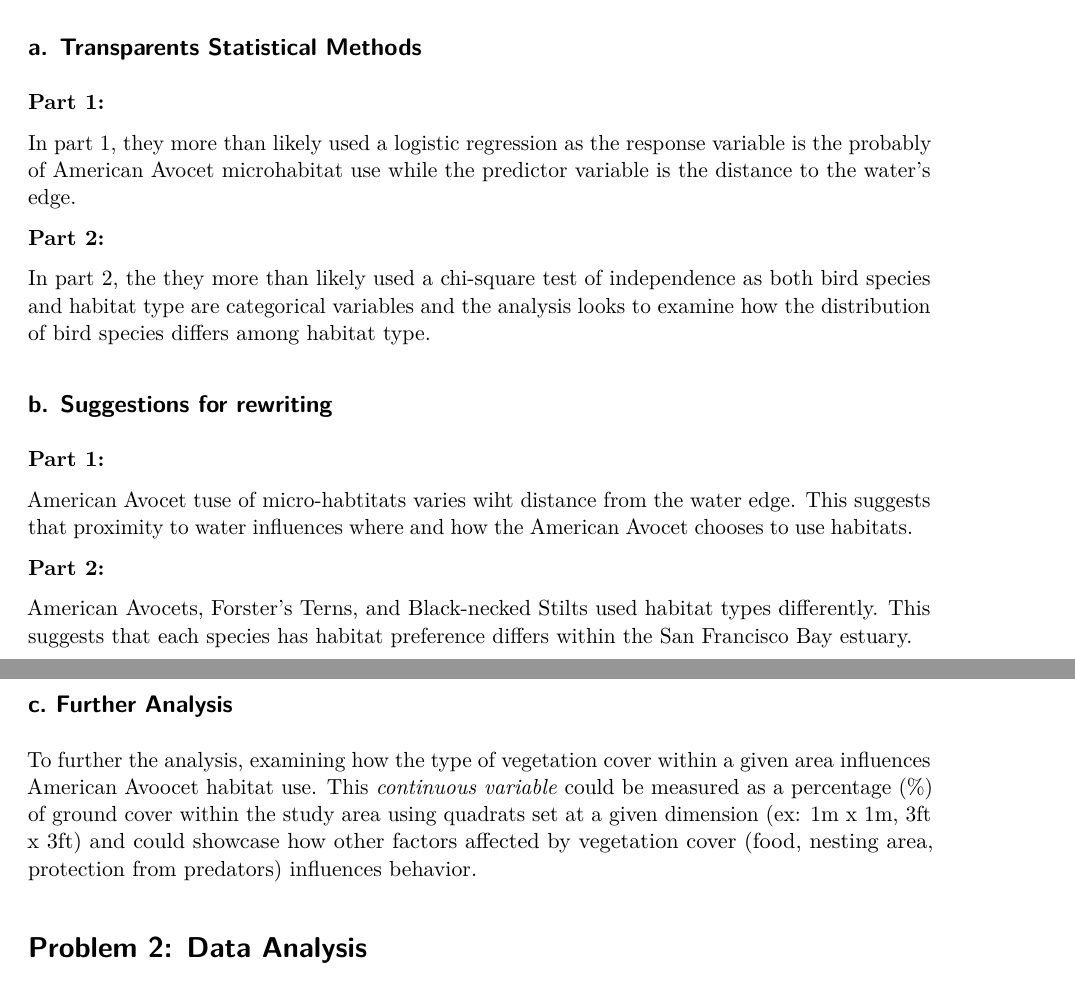
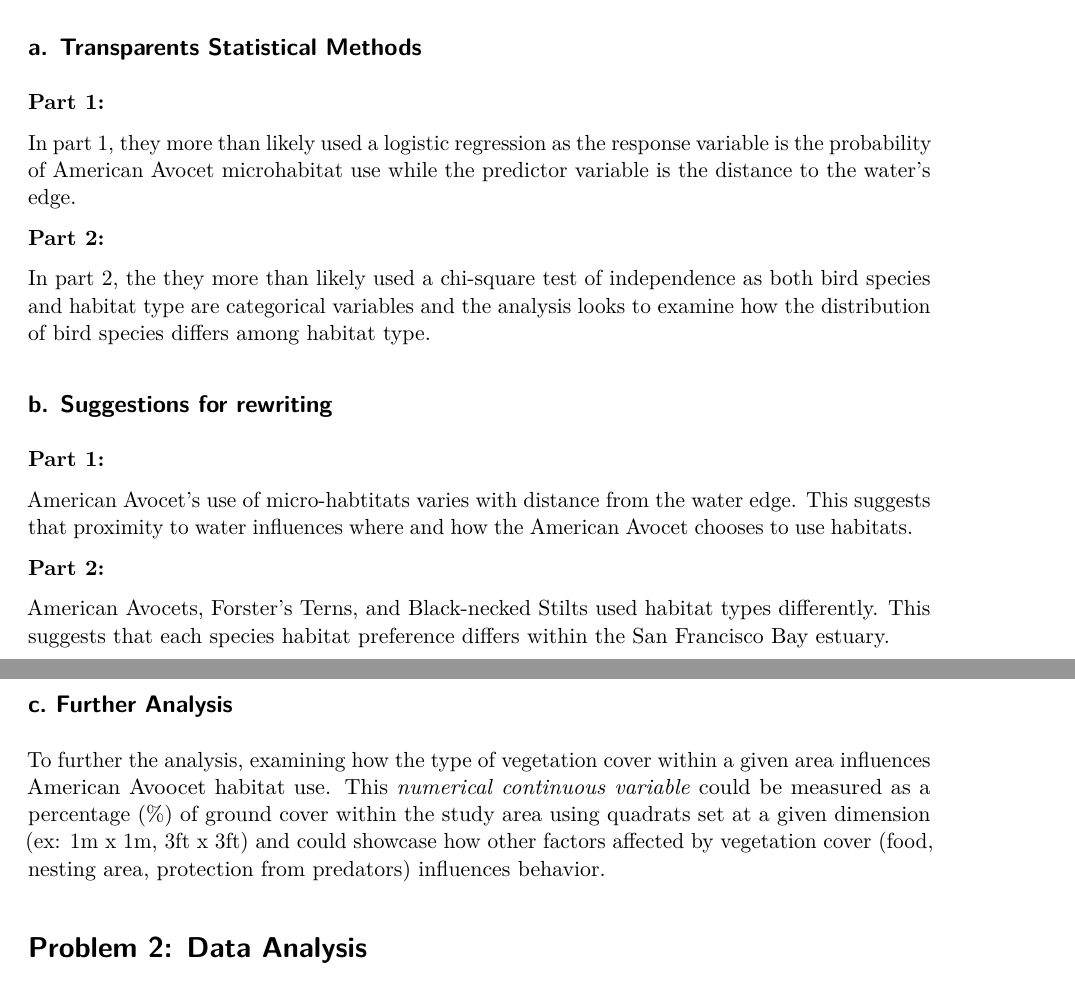
Before and after one commit to meschoen76/ENVS-193DS_spring-2026_final, a Quarto document (Code/MSchoen_193DS_Final.qmd): two parts of pages 2 and 3 of 12, joined at a grey line, cut so that both start at the same text. Rendered offline with R 4.5, knitr and Pandoc in place of Quarto, then LaTeX, with nearby package versions; code that draws random numbers runs with fixed seeds of ours; some code elsewhere in the file could not run offline; column names are cleaned by a stand-in for the janitor package.

Commit message:
Making minor updates as there were typos.

```diff
--- a/Code/MSchoen_193DS_Final.qmd
+++ b/Code/MSchoen_193DS_Final.qmd
@@ -38,7 +38,7 @@ step_count <- read_csv(
 
 **Part 1:**
 
-In part 1, they more than likely used a logistic regression as the response variable is the probably of American Avocet microhabitat use while the predictor variable is the distance to the water's edge.
+In part 1, they more than likely used a logistic regression as the response variable is the probability of American Avocet microhabitat use while the predictor variable is the distance to the water's edge.
 
 **Part 2:**
 
@@ -48,16 +48,15 @@ In part 2, the they more than likely used a chi-square test of independence as b
 
 **Part 1:**
 
-American Avocet tuse of micro-habtitats varies wiht distance from the water edge. This suggests that proximity to water influences where and how the American Avocet chooses to use habitats.
-
+American Avocet's use of micro-habtitats varies with distance from the water edge. This suggests that proximity to water influences where and how the American Avocet chooses to use habitats.
 
 **Part 2:**
 
-American Avocets, Forster's Terns, and Black-necked Stilts used habitat types differently. This suggests that each species has habitat preference differs within the San Francisco Bay estuary.
+American Avocets, Forster's Terns, and Black-necked Stilts used habitat types differently. This suggests that each species habitat preference differs within the San Francisco Bay estuary.
 
 ## c. Further Analysis
 
-To further the analysis, examining how the type of vegetation cover within a given area influences American Avoocet habitat use. This *continuous variable* could be measured as a percentage (%) of ground cover within the study area using quadrats set at a given dimension (ex: 1m x 1m, 3ft x 3ft) and could showcase how other factors affected by vegetation cover (food, nesting area, protection from predators) influences behavior.
+To further the analysis, examining how the type of vegetation cover within a given area influences American Avoocet habitat use. This *numerical continuous variable* could be measured as a percentage (%) of ground cover within the study area using quadrats set at a given dimension (ex: 1m x 1m, 3ft x 3ft) and could showcase how other factors affected by vegetation cover (food, nesting area, protection from predators) influences behavior.
 
 # Problem 2: Data Analysis
 
```
Also changed, not shown: Code/MSchoen_193DS_Final.qmd (6 more changed lines), 1 other file.
